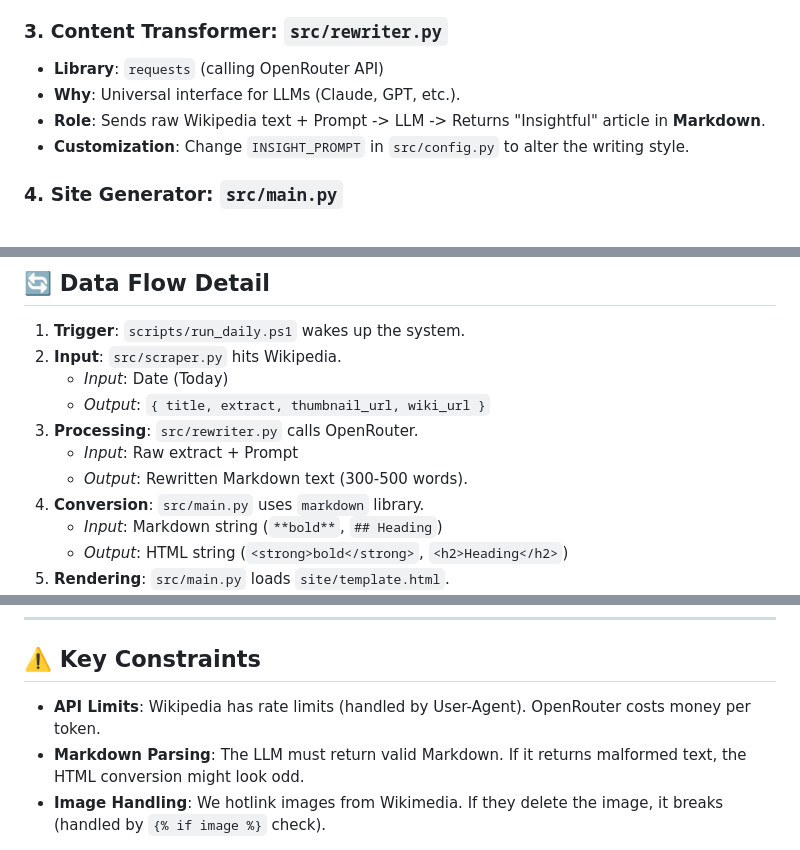
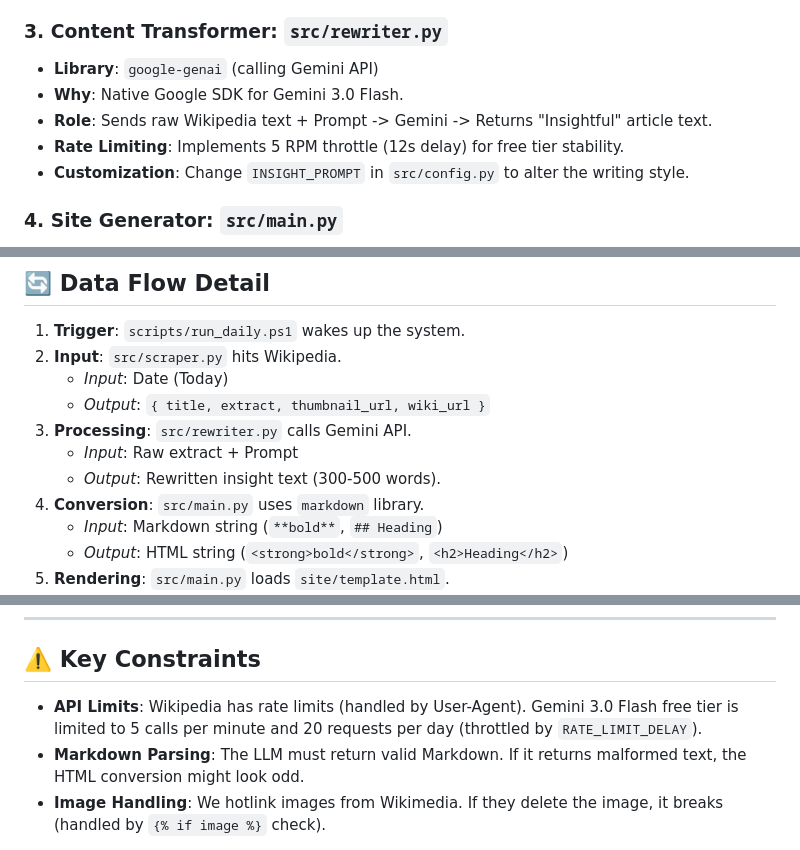
Before and after one commit to Makary-Kleinschmidt/daily-wiki-insights, a Markdown page: ARCHITECTURE.md, 3 parts joined by grey strips. Drawn GitHub-style.

```diff
--- a/ARCHITECTURE.md
+++ b/ARCHITECTURE.md
@@ -49,9 +49,10 @@ wikipedia-insights/
 -   **Data Flow**: `GET https://api.wikimedia.org/...` -> JSON Response -> Dictionary.
 
 ### 3. **Content Transformer: `src/rewriter.py`**
--   **Library**: `requests` (calling OpenRouter API)
--   **Why**: Universal interface for LLMs (Claude, GPT, etc.).
--   **Role**: Sends raw Wikipedia text + Prompt -> LLM -> Returns "Insightful" article in **Markdown**.
+-   **Library**: `google-genai` (calling Gemini API)
+-   **Why**: Native Google SDK for Gemini 3.0 Flash.
+-   **Role**: Sends raw Wikipedia text + Prompt -> Gemini -> Returns "Insightful" article text.
+-   **Rate Limiting**: Implements 5 RPM throttle (12s delay) for free tier stability.
 -   **Customization**: Change `INSIGHT_PROMPT` in `src/config.py` to alter the writing style.
 
 ### 4. **Site Generator: `src/main.py`**
@@ -73,9 +74,9 @@ wikipedia-insights/
 2.  **Input**: `src/scraper.py` hits Wikipedia.
     *   *Input*: Date (Today)
     *   *Output*: `{ title, extract, thumbnail_url, wiki_url }`
-3.  **Processing**: `src/rewriter.py` calls OpenRouter.
+3.  **Processing**: `src/rewriter.py` calls Gemini API.
     *   *Input*: Raw extract + Prompt
-    *   *Output*: Rewritten Markdown text (300-500 words).
+    *   *Output*: Rewritten insight text (300-500 words).
 4.  **Conversion**: `src/main.py` uses `markdown` library.
     *   *Input*: Markdown string (`**bold**`, `## Heading`)
     *   *Output*: HTML string (`<strong>bold</strong>`, `<h2>Heading</h2>`)
@@ -111,6 +112,6 @@ wikipedia-insights/
 ---
 
 ## ⚠️ Key Constraints
-*   **API Limits**: Wikipedia has rate limits (handled by User-Agent). OpenRouter costs money per token.
+*   **API Limits**: Wikipedia has rate limits (handled by User-Agent). Gemini 3.0 Flash free tier is limited to 5 calls per minute and 20 requests per day (throttled by `RATE_LIMIT_DELAY`).
 *   **Markdown Parsing**: The LLM must return valid Markdown. If it returns malformed text, the HTML conversion might look odd.
 *   **Image Handling**: We hotlink images from Wikimedia. If they delete the image, it breaks (handled by `{% if image %}` check).
```
Also changed, not shown: other parts of ARCHITECTURE.md (+1 -1 lines), README.md (+6 -6 lines).
